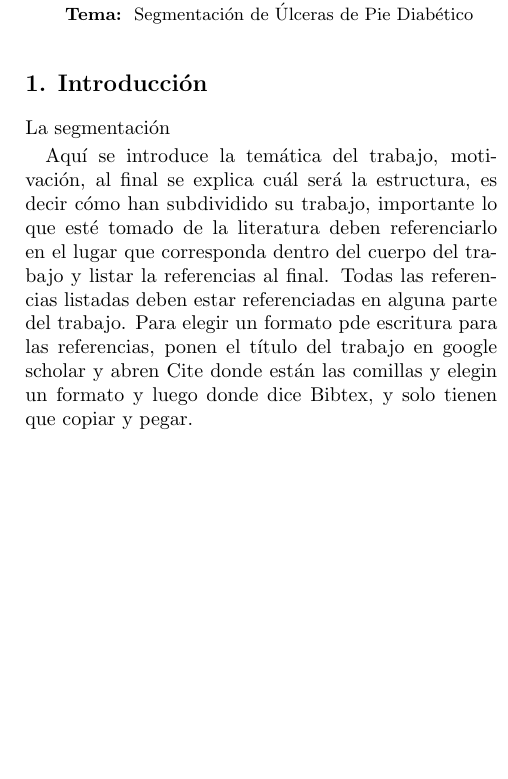
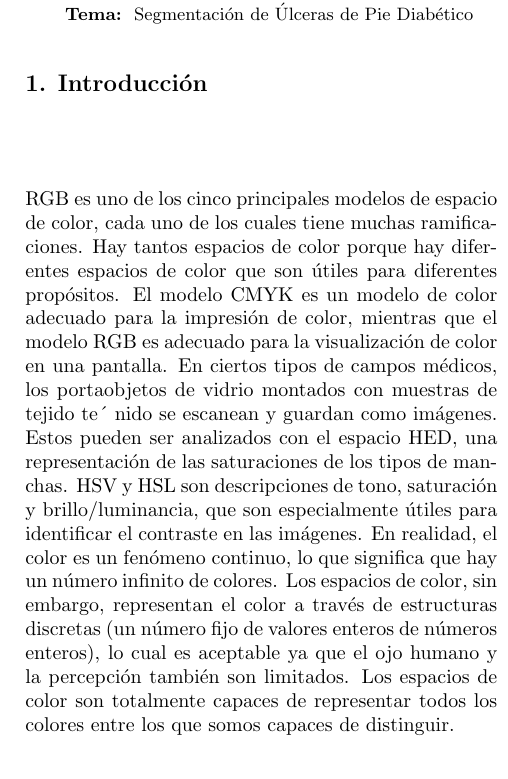
Before and after one commit to aldairlfp/dfu-segmentation, a LaTeX paper (Formato_Informe_Proyecto/jcematcom.tex): part of one column of the page before the commit and part of one column of page 1 of 2 after it, cut so that both start at the same text, the shorter picture padded with empty space. Compiled offline with pdfLaTeX.

Commit message:
Added things Aldair

```diff
--- a/Formato_Informe_Proyecto/jcematcom.tex
+++ b/Formato_Informe_Proyecto/jcematcom.tex
@@ -159,11 +159,20 @@ Segmentaci\'on de \'Ulceras de Pie Diab\'etico
 
 % An introduction in spanish about image segmentation
 
-La segmentaci\'on
-
-
-Aqu\'{i} se introduce la tem\'{a}tica del trabajo, motivaci\'{o}n, al final se explica cu\'{a}l ser\'{a} la estructura, es decir c\'{o}mo han subdividido su trabajo, importante lo que est\'{e} tomado de la literatura deben referenciarlo en el lugar que corresponda dentro del cuerpo del trabajo y listar la referencias al final. Todas las referencias listadas deben estar referenciadas en alguna parte del trabajo.
-Para elegir un formato pde escritura para las referencias, ponen el t\'{i}tulo del trabajo en google scholar y abren Cite donde est\'{a}n las comillas y elegin un formato y luego donde dice Bibtex, y solo tienen que copiar y pegar.
+RGB es uno de los cinco principales modelos de espacio de color, cada uno de los cuales
+tiene muchas ramificaciones. Hay tantos espacios de color porque hay diferentes espacios de
+color que son \'utiles para diferentes prop\'ositos. El modelo CMYK es un modelo de color
+adecuado para la impresi\'on de color, mientras que el modelo RGB es adecuado para la
+visualizaci\'on de color en una pantalla. En ciertos tipos de campos m\'edicos, los portaobjetos
+de vidrio montados con muestras de tejido te\'~nido se escanean y guardan como im\'agenes. Estos
+pueden ser analizados con el espacio HED, una representaci\'on de las saturaciones de los tipos
+de manchas. HSV y HSL son descripciones de tono, saturaci\'on y brillo/luminancia, que son
+especialmente \'utiles para identificar el contraste en las im\'agenes. En realidad, el color
+es un fen\'omeno continuo, lo que significa que hay un n\'umero infinito de colores.
+Los espacios de color, sin embargo, representan el color a trav\'es de estructuras discretas
+(un n\'umero fijo de valores enteros de n\'umeros enteros), lo cual es aceptable ya que el ojo
+humano y la percepci\'on tambi\'en son limitados. Los espacios de color son totalmente capaces de
+representar todos los colores entre los que somos capaces de distinguir.
 
 %===================================================================================
 
```
